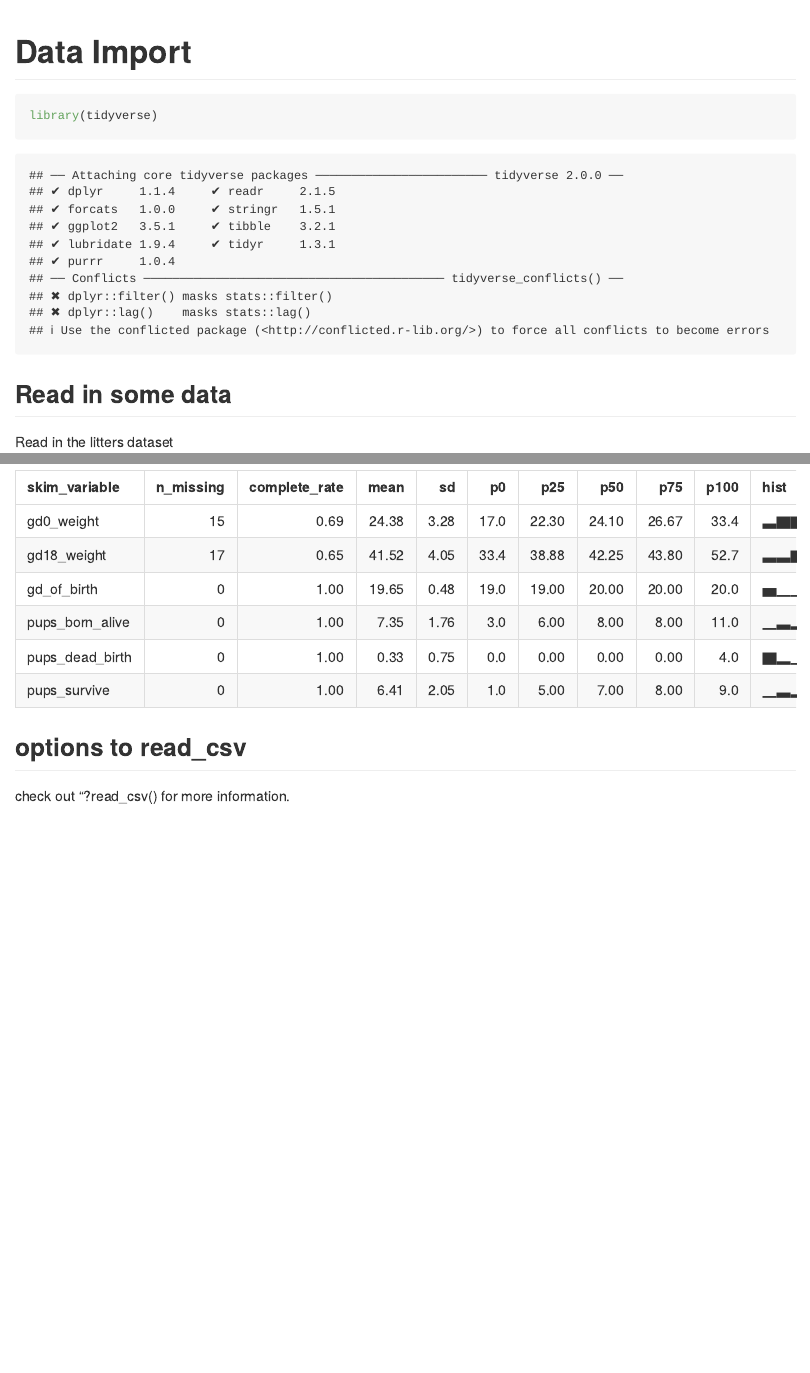
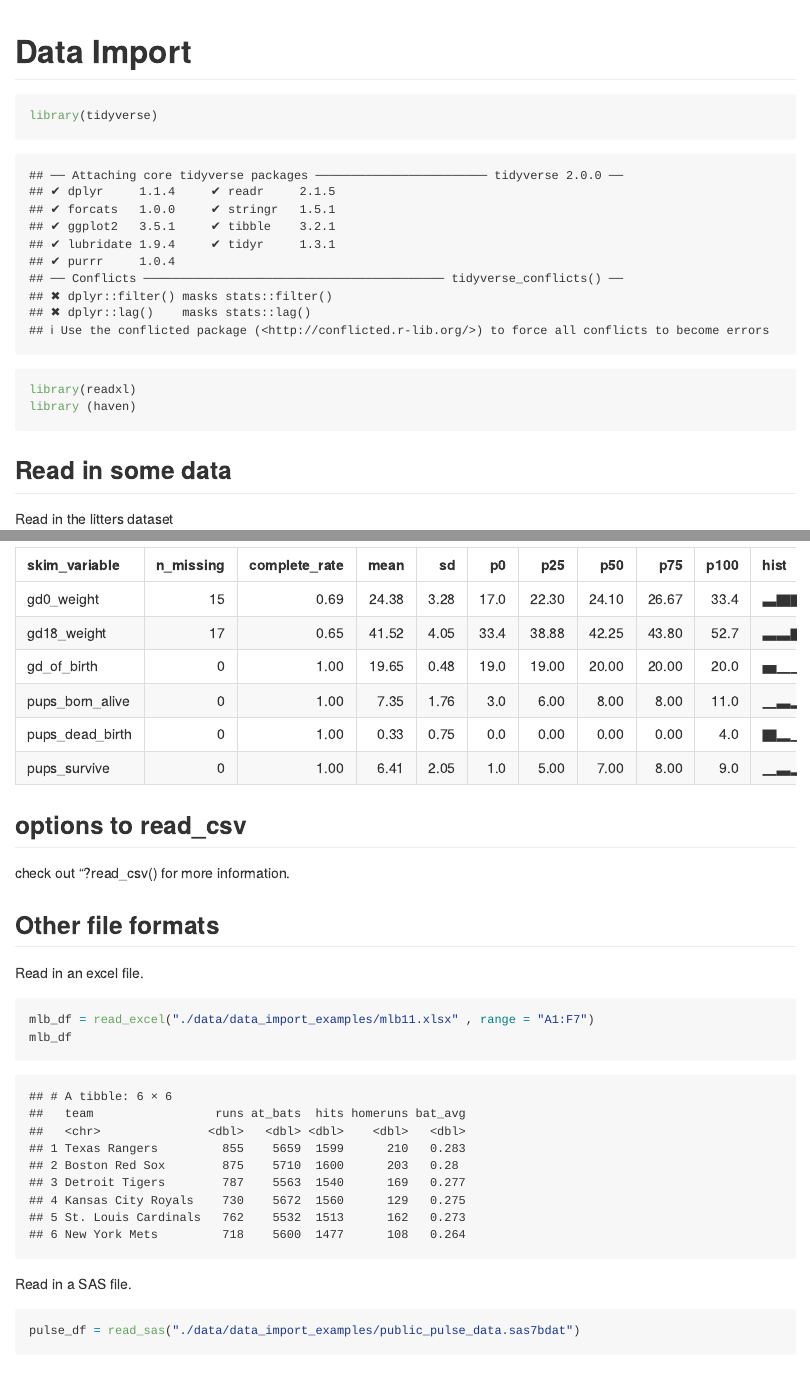
Before and after one commit to ep2899/data-wrangling-1, an R Markdown document (data_import.Rmd): the page in a window 1100 px wide, from its top, and a second part further down, joined at a grey line. Rendered offline with R 4.5, knitr and Pandoc, with nearby package versions; some code elsewhere in the file could not run offline; column names are cleaned by a stand-in for the janitor package.

Commit message:
other file formats -- xlsx, sas

````diff
--- a/data_import.Rmd
+++ b/data_import.Rmd
@@ -5,6 +5,8 @@ output: github_document
 
 ```{r setup}
 library(tidyverse)
+library(readxl)
+library (haven)
 ```
 
 ## Read in some data
@@ -36,3 +38,19 @@ skimr::skim(litters_df)
 ## options to read_csv
 
 check out "?read_csv() for more information.
+
+## Other file formats
+
+Read in an excel file.
+
+```{r}
+mlb_df = read_excel("./data/data_import_examples/mlb11.xlsx" , range = "A1:F7")
+mlb_df
+```
+
+
+Read in a SAS file.
+```{r}
+pulse_df = read_sas("./data/data_import_examples/public_pulse_data.sas7bdat")
+pulse_df
+```
````
Also changed, not shown: data_import.md.
